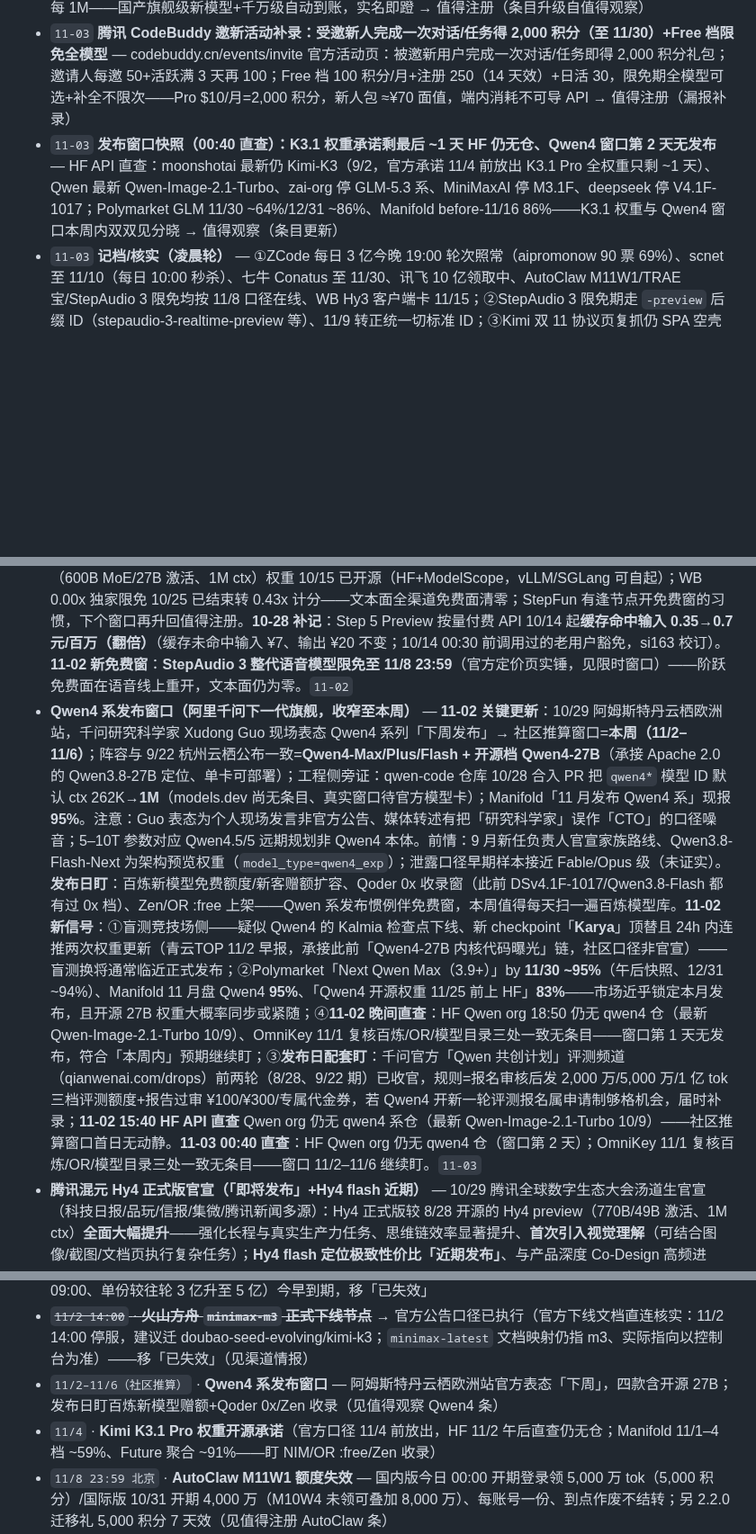
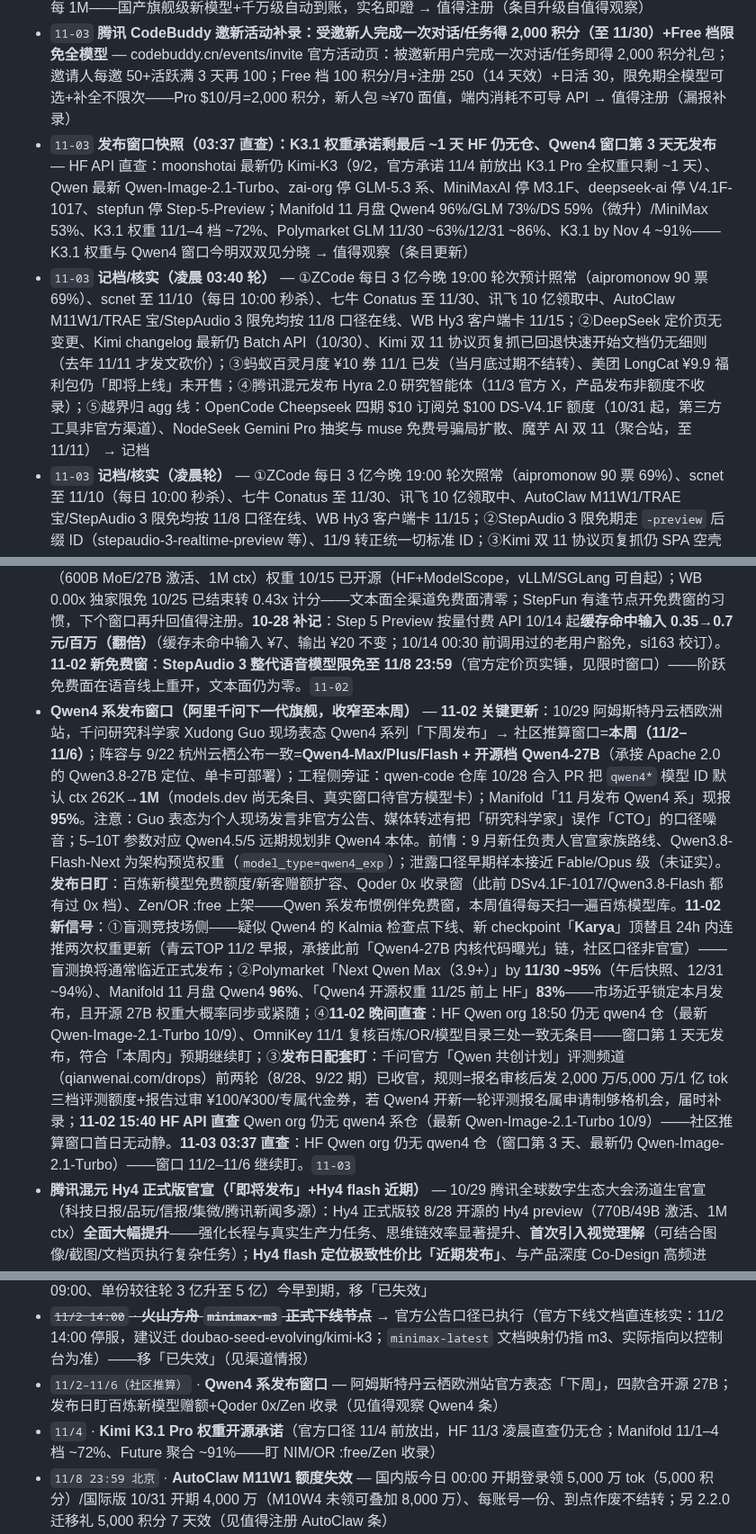
Before and after one commit to LISOP9527/ai-briefings, a Markdown page: deals/cn.md, 3 parts joined by grey strips. Shown at 90% size. GitHub-like rendering; blank space fills up the shorter version.

Commit message:
deals: update cn.md

```diff
--- a/deals/cn.md
+++ b/deals/cn.md
@@ -9,7 +9,8 @@
 
 - `11-03` **美团 LongCat-2.5 正式发布转正：新用户实名自动到账 1,000 万 tok+邀新双方各 1,000 万（可叠 ~2,000 万）、老用户自动 500 万，¥9.9 限时福利包预告** — 官方更新日志 11/2+美团官网新闻稿+新京报/智东西多源：1.6T 总参/48B 激活原生多模态、国产算力全程训练、1M ctx，API 同步上线（OpenAI+Anthropic 双协议）——发布福利「新用户 10M/老用户 5M 自动到账、缓存命中不消耗赠送额度」（locdd 官方宣传口径，有用户反馈未见到账以用量页为准）；邀新双方各 1,000 万+首购返 5%；限时特价 ¥2/¥8、缓存 ¥0.04 每 1M——国产旗舰级新模型+千万级自动到账，实名即蹬 → 值得注册（条目升级自值得观察）
 - `11-03` **腾讯 CodeBuddy 邀新活动补录：受邀新人完成一次对话/任务得 2,000 积分（至 11/30）+Free 档限免全模型** — codebuddy.cn/events/invite 官方活动页：被邀新用户完成一次对话/任务即得 2,000 积分礼包；邀请人每邀 50+活跃满 3 天再 100；Free 档 100 积分/月+注册 250（14 天效）+日活 30，限免期全模型可选+补全不限次——Pro $10/月=2,000 积分，新人包 ≈¥70 面值，端内消耗不可导 API → 值得注册（漏报补录）
-- `11-03` **发布窗口快照（00:40 直查）：K3.1 权重承诺剩最后 ~1 天 HF 仍无仓、Qwen4 窗口第 2 天无发布** — HF API 直查：moonshotai 最新仍 Kimi-K3（9/2，官方承诺 11/4 前放出 K3.1 Pro 全权重只剩 ~1 天）、Qwen 最新 Qwen-Image-2.1-Turbo、zai-org 停 GLM-5.3 系、MiniMaxAI 停 M3.1F、deepseek 停 V4.1F-1017；Polymarket GLM 11/30 ~64%/12/31 ~86%、Manifold before-11/16 86%——K3.1 权重与 Qwen4 窗口本周内双双见分晓 → 值得观察（条目更新）
+- `11-03` **发布窗口快照（03:37 直查）：K3.1 权重承诺剩最后 ~1 天 HF 仍无仓、Qwen4 窗口第 3 天无发布** — HF API 直查：moonshotai 最新仍 Kimi-K3（9/2，官方承诺 11/4 前放出 K3.1 Pro 全权重只剩 ~1 天）、Qwen 最新 Qwen-Image-2.1-Turbo、zai-org 停 GLM-5.3 系、MiniMaxAI 停 M3.1F、deepseek-ai 停 V4.1F-1017、stepfun 停 Step-5-Preview；Manifold 11 月盘 Qwen4 96%/GLM 73%/DS 59%（微升）/MiniMax 53%、K3.1 权重 11/1–4 档 ~72%、Polymarket GLM 11/30 ~63%/12/31 ~86%、K3.1 by Nov 4 ~91%——K3.1 权重与 Qwen4 窗口今明双双见分晓 → 值得观察（条目更新）
+- `11-03` **记档/核实（凌晨 03:40 轮）** — ①ZCode 每日 3 亿今晚 19:00 轮次预计照常（aipromonow 90 票 69%）、scnet 至 11/10（每日 10:00 秒杀）、七牛 Conatus 至 11/30、讯飞 10 亿领取中、AutoClaw M11W1/TRAE 宝/StepAudio 3 限免均按 11/8 口径在线、WB Hy3 客户端卡 11/15；②DeepSeek 定价页无变更、Kimi changelog 最新仍 Batch API（10/30）、Kimi 双 11 协议页复抓已回退快速开始文档仍无细则（去年 11/11 才发文砍价）；③蚂蚁百灵月度 ¥10 券 11/1 已发（当月底过期不结转）、美团 LongCat ¥9.9 福利包仍「即将上线」未开售；④腾讯混元发布 Hyra 2.0 研究智能体（11/3 官方 X，产品发布非额度不收录）；⑤越界归 agg 线：OpenCode Cheepseek 四期 $10 订阅兑 $100 DS-V4.1F 额度（10/31 起，第三方工具非官方渠道）、NodeSeek Gemini Pro 抽奖与 muse 免费号骗局扩散、魔芋 AI 双 11（聚合站，至 11/11） → 记档
 - `11-03` **记档/核实（凌晨轮）** — ①ZCode 每日 3 亿今晚 19:00 轮次照常（aipromonow 90 票 69%）、scnet 至 11/10（每日 10:00 秒杀）、七牛 Conatus 至 11/30、讯飞 10 亿领取中、AutoClaw M11W1/TRAE 宝/StepAudio 3 限免均按 11/8 口径在线、WB Hy3 客户端卡 11/15；②StepAudio 3 限免期走 `-preview` 后缀 ID（stepaudio-3-realtime-preview 等）、11/9 转正统一切标准 ID；③Kimi 双 11 协议页复抓仍 SPA 空壳（去年 11/11 才发文砍价，预计同期）；④DeepSeek 定价/新闻页无变更（最新仍 V4.1F-1017+Search/Fetch ¥5/千次）；⑤越界归 agg 线：魔芋 AI 双 11（聚合非官方）、基元律动充 50 送 50（至 11/13，OpenRouter 型聚合）、Token360 M3.1F 10M 免费（11/2–5 PT）、Vercel Ling-3.1F 免费今日收官、Itzi DS 免费周 → 记档
 - `11-02` **华为云 210 元无门槛券补录：小红书 Skill 创新赛报名领 200 元+DevKit 首装 10 元，11/13 截止** — aipromonow+SI163+zinckr+NodeSeek 多源互证官方流程：华为云主账号实名→大赛页报名（无需提交作品）→码道 CodeArts/果办装 HuaweiCloud Devkit 插件→AI 对话框发口令自动到账；200 元无门槛券（~3 个月效、可抵 Flexus 等云资源，~¥29/月实例 ≈3 元用 7 个月）+10 元券各一条口令 → 值得注册+限时窗口（新增）
 - `11-02` **Kimi Batch API 扩至 K3.1 Pro/K3：标准价 6 折** — platform.kimi.com changelog（10/30）：批量推理新增支持 kimi-k3.1-pro/kimi-k3（原仅 K2.7-Code/K2.6），国内外同步、K3 系批量仍收缓存写入费、缓存命中 best-effort、不受实时并发限制——大规模异步任务烧 K3.1 Pro 省 40%，官方渠道里又一条低成本烧量口子 → 渠道情报（新增）
@@ -88,7 +89,7 @@
 ## 值得观察（未验证/待放量）
 
 - **阶跃星辰 Step Plan / Step 5 Preview（免费面=0，仅付费记档）** — ⚠️ **免费体验通道已关闭**：官方 9/21 通知暂停限时体验活动（免费体验领取/邀请奖励/注册首调奖励全停、已领权益按账户执行，aipromonow 官方核实+freellm/L站 t/2932698 互证）——「登录 15 天+首调 15 天+邀×3 最高 75 天」旧口径作废，Step Plan 现为纯付费月池：Flash Mini ¥49/Plus ¥99/Pro ¥199/Max ¥699 四档（10/15 起 Step 5 Preview 高峰时段 2 倍扣减+低谷原价，未付费获赠套餐同适用）；购买名额每日 10:00 限量放购。模型侧：Step 5 Preview（600B MoE/27B 激活、1M ctx）权重 10/15 已开源（HF+ModelScope，vLLM/SGLang 可自起）；WB 0.00x 独家限免 10/25 已结束转 0.43x 计分——文本面全渠道免费面清零；StepFun 有逢节点开免费窗的习惯，下个窗口再升回值得注册。**10-28 补记**：Step 5 Preview 按量付费 API 10/14 起**缓存命中输入 0.35→0.7 元/百万（翻倍）**（缓存未命中输入 ¥7、输出 ¥20 不变；10/14 00:30 前调用过的老用户豁免，si163 校订）。**11-02 新免费窗**：**StepAudio 3 整代语音模型限免至 11/8 23:59**（官方定价页实锤，见限时窗口）——阶跃免费面在语音线上重开，文本面仍为零。`11-02`
-- **Qwen4 系发布窗口（阿里千问下一代旗舰，收窄至本周）** — **11-02 关键更新**：10/29 阿姆斯特丹云栖欧洲站，千问研究科学家 Xudong Guo 现场表态 Qwen4 系列「下周发布」→ 社区推算窗口=**本周（11/2–11/6）**；阵容与 9/22 杭州云栖公布一致=**Qwen4-Max/Plus/Flash + 开源档 Qwen4-27B**（承接 Apache 2.0 的 Qwen3.8-27B 定位、单卡可部署）；工程侧旁证：qwen-code 仓库 10/28 合入 PR 把 `qwen4*` 模型 ID 默认 ctx 262K→**1M**（models.dev 尚无条目、真实窗口待官方模型卡）；Manifold「11 月发布 Qwen4 系」现报 **95%**。注意：Guo 表态为个人现场发言非官方公告、媒体转述有把「研究科学家」误作「CTO」的口径噪音；5–10T 参数对应 Qwen4.5/5 远期规划非 Qwen4 本体。前情：9 月新任负责人官宣家族路线、Qwen3.8-Flash-Next 为架构预览权重（`model_type=qwen4_exp`）；泄露口径早期样本接近 Fable/Opus 级（未证实）。**发布日盯**：百炼新模型免费额度/新客赠额扩容、Qoder 0x 收录窗（此前 DSv4.1F-1017/Qwen3.8-Flash 都有过 0x 档）、Zen/OR :free 上架——Qwen 系发布惯例伴免费窗，本周值得每天扫一遍百炼模型库。**11-02 新信号**：①盲测竞技场侧——疑似 Qwen4 的 Kalmia 检查点下线、新 checkpoint「**Karya**」顶替且 24h 内连推两次权重更新（青云TOP 11/2 早报，承接此前「Qwen4-27B 内核代码曝光」链，社区口径非官宣）——盲测换将通常临近正式发布；②Polymarket「Next Qwen Max（3.9+）」by **11/30 ~95%**（午后快照、12/31 ~94%）、Manifold 11 月盘 Qwen4 **95%**、「Qwen4 开源权重 11/25 前上 HF」**83%**——市场近乎锁定本月发布，且开源 27B 权重大概率同步或紧随；④**11-02 晚间直查**：HF Qwen org 18:50 仍无 qwen4 仓（最新 Qwen-Image-2.1-Turbo 10/9）、OmniKey 11/1 复核百炼/OR/模型目录三处一致无条目——窗口第 1 天无发布，符合「本周内」预期继续盯；③**发布日配套盯**：千问官方「Qwen 共创计划」评测频道（qianwenai.com/drops）前两轮（8/28、9/22 期）已收官，规则=报名审核后发 2,000 万/5,000 万/1 亿 tok 三档评测额度+报告过审 ¥100/¥300/专属代金券，若 Qwen4 开新一轮评测报名属申请制够格机会，届时补录；**11-02 15:40 HF API 直查** Qwen org 仍无 qwen4 系仓（最新 Qwen-Image-2.1-Turbo 10/9）——社区推算窗口首日无动静。**11-03 00:40 直查**：HF Qwen org 仍无 qwen4 仓（窗口第 2 天）；OmniKey 11/1 复核百炼/OR/模型目录三处一致无条目——窗口 11/2–11/6 继续盯。`11-03`
+- **Qwen4 系发布窗口（阿里千问下一代旗舰，收窄至本周）** — **11-02 关键更新**：10/29 阿姆斯特丹云栖欧洲站，千问研究科学家 Xudong Guo 现场表态 Qwen4 系列「下周发布」→ 社区推算窗口=**本周（11/2–11/6）**；阵容与 9/22 杭州云栖公布一致=**Qwen4-Max/Plus/Flash + 开源档 Qwen4-27B**（承接 Apache 2.0 的 Qwen3.8-27B 定位、单卡可部署）；工程侧旁证：qwen-code 仓库 10/28 合入 PR 把 `qwen4*` 模型 ID 默认 ctx 262K→**1M**（models.dev 尚无条目、真实窗口待官方模型卡）；Manifold「11 月发布 Qwen4 系」现报 **95%**。注意：Guo 表态为个人现场发言非官方公告、媒体转述有把「研究科学家」误作「CTO」的口径噪音；5–10T 参数对应 Qwen4.5/5 远期规划非 Qwen4 本体。前情：9 月新任负责人官宣家族路线、Qwen3.8-Flash-Next 为架构预览权重（`model_type=qwen4_exp`）；泄露口径早期样本接近 Fable/Opus 级（未证实）。**发布日盯**：百炼新模型免费额度/新客赠额扩容、Qoder 0x 收录窗（此前 DSv4.1F-1017/Qwen3.8-Flash 都有过 0x 档）、Zen/OR :free 上架——Qwen 系发布惯例伴免费窗，本周值得每天扫一遍百炼模型库。**11-02 新信号**：①盲测竞技场侧——疑似 Qwen4 的 Kalmia 检查点下线、新 checkpoint「**Karya**」顶替且 24h 内连推两次权重更新（青云TOP 11/2 早报，承接此前「Qwen4-27B 内核代码曝光」链，社区口径非官宣）——盲测换将通常临近正式发布；②Polymarket「Next Qwen Max（3.9+）」by **11/30 ~95%**（午后快照、12/31 ~94%）、Manifold 11 月盘 Qwen4 **96%**、「Qwen4 开源权重 11/25 前上 HF」**83%**——市场近乎锁定本月发布，且开源 27B 权重大概率同步或紧随；④**11-02 晚间直查**：HF Qwen org 18:50 仍无 qwen4 仓（最新 Qwen-Image-2.1-Turbo 10/9）、OmniKey 11/1 复核百炼/OR/模型目录三处一致无条目——窗口第 1 天无发布，符合「本周内」预期继续盯；③**发布日配套盯**：千问官方「Qwen 共创计划」评测频道（qianwenai.com/drops）前两轮（8/28、9/22 期）已收官，规则=报名审核后发 2,000 万/5,000 万/1 亿 tok 三档评测额度+报告过审 ¥100/¥300/专属代金券，若 Qwen4 开新一轮评测报名属申请制够格机会，届时补录；**11-02 15:40 HF API 直查** Qwen org 仍无 qwen4 系仓（最新 Qwen-Image-2.1-Turbo 10/9）——社区推算窗口首日无动静。**11-03 03:37 直查**：HF Qwen org 仍无 qwen4 仓（窗口第 3 天、最新仍 Qwen-Image-2.1-Turbo）——窗口 11/2–11/6 继续盯。`11-03`
 - **腾讯混元 Hy4 正式版官宣（「即将发布」+Hy4 flash 近期）** — 10/29 腾讯全球数字生态大会汤道生官宣（科技日报/品玩/信报/集微/腾讯新闻多源）：Hy4 正式版较 8/28 开源的 Hy4 preview（770B/49B 激活、1M ctx）**全面大幅提升**——强化长程与真实生产力任务、思维链效率显著提升、**首次引入视觉理解**（可结合图像/截图/文档页执行复杂任务）；**Hy4 flash 定位极致性价比「近期发布」**、与产品深度 Co-Design 高频进化；具体参数/上线时间/API 定价均未公布，输出渠道=开源开放+云 API+WorkBuddy/CodeBuddy 深度协同。背景：与 Qwen4 同周窗口撞车（钛媒体「腾讯阿里下周决战」定调，首次同代旗舰正面对决）。**发布日盯**：①WB/CodeBuddy 收录窗——Hy4 preview 在 WB 曾 0.29x 夜间免、Token Plan 有折扣档先例（正式版上架若伴 0x/低倍率窗即蹬量时点）；②腾讯云 TokenHub/混元官方按量价；③权重是否继续开源（preview 已开）。`11-02`
 - **MiniMax 下一代窗口（M3.1 Pro /「M78」泄露信号）** — 官方侧：10/19 M3.1 Flash 公告预告「追求更高智能上限的 Pro 版本稍后见面」，无日期/规格（DataLearner 目录占位 11/19 非官方）；泄露侧：**@NFT_Chen 10/31 X 帖**（青云TOP 11/1 日报聚合）——训练中检查点「**M78**」疑似 ~2 万亿参数（远超 M3.1F 428B、前代 M2 ~230B）、缓存命中率 99.3%、TTFT 6.2s·39tok/s、长上下文实测总 tokens 超 600 万+输出 6.6 万——训练中断点即此水平，若属实或为 M3.1 Pro/下一代旗舰线内核。⚠️ 单一泄露源+聚合站、未获官方或多源证实，按低置信信号记档（对照：M3.1F 发布前亦有「Space Bunny」盲测泄露链兑现先例）。Manifold 11 月盘「MiniMax 任一模型发布」**53%**。发布日盯 M Plan/MiniMax Code 免费窗惯例（M3.1F 发布时 Code 无限周+OR :free 72h）。`11-02`
 - **OpenCSG（opencsg.com，国内开源社区平台）** — 国内对标 Hugging Face 的模型托管社区（CSGHub 开源，Pre-A 独角兽、上海国资背景）：新注册送 **¥50 体验金**（走邀请链接 ¥99）。**10-28 纠正**：早前「站内国模按 $0 计费」口径被 NodeSeek t/987914 楼主实测翻案——账单显示 glm-5.3-flash 烧 290 万 tok 扣 ¥0.84、qwen3.8-flash 1,173 万 tok 扣 ¥1.86、ds-v4-pro 101 万 tok 扣 ¥2.74，**实为低价扣赠金非免费**（价格确实便宜、¥99 能蹬很久，可自己手机号互邀再领）；API 入口 `ai.space.opencsg.com/v1`、高负载偶发 429。真实形态=一次性 ¥99 蹬量包+低单价，非长期白嫖面。⚠️ 社区有「偷数据」指控（单帖口径未实锤）——涉密代码别上；账户路径：个人信息→秘钥→API Keys。`10-28`
@@ -113,7 +114,7 @@
 - ~~`11/2 09:00` · **ZCode Weekend Build VII 5 亿 GLM-5.3-Flash**~~ → 第七轮周末档（10/30 23:00–11/2 09:00、单份较往轮 3 亿升至 5 亿）今早到期，移「已失效」
 - ~~`11/2 14:00` · **火山方舟 `minimax-m3` 正式下线节点**~~ → 官方公告口径已执行（官方下线文档直连核实：11/2 14:00 停服，建议迁 doubao-seed-evolving/kimi-k3；`minimax-latest` 文档映射仍指 m3、实际指向以控制台为准）——移「已失效」（见渠道情报）
 - `11/2–11/6（社区推算）` · **Qwen4 系发布窗口** — 阿姆斯特丹云栖欧洲站官方表态「下周」，四款含开源 27B；发布日盯百炼新模型赠额+Qoder 0x/Zen 收录（见值得观察 Qwen4 条）
-- `11/4` · **Kimi K3.1 Pro 权重开源承诺**（官方口径 11/4 前放出，HF 11/2 午后直查仍无仓；Manifold 11/1–4 档 ~59%、Future 聚合 ~91%——盯 NIM/OR :free/Zen 收录）
+- `11/4` · **Kimi K3.1 Pro 权重开源承诺**（官方口径 11/4 前放出，HF 11/3 凌晨直查仍无仓；Manifold 11/1–4 档 ~72%、Future 聚合 ~91%——盯 NIM/OR :free/Zen 收录）
 - `11/8 23:59 北京` · **AutoClaw M11W1 额度失效** — 国内版今日 00:00 开期登录领 5,000 万 tok（5,000 积分）/国际版 10/31 开期 4,000 万（M10W4 未领可叠加 8,000 万）、每账号一份、到点作废不结转；另 2.2.0 迁移礼 5,000 积分 7 天效（见值得注册 AutoClaw 条）
 - `11/8 23:59:59 北京` · **阶跃 StepAudio 3 整代语音模型限免截止** — stepaudio-3-realtime/gen/tts/music/asr-max 全免至 11/8，11/9 起按新价计费（部分语音模型同步提价；官方定价页实锤，见值得观察 阶跃 条）；**11-03 补**：限免期间走 `-preview` 后缀专属 ID（stepaudio-3-realtime-preview/chat-preview/gen-preview/music-preview），11/9 转正统一切标准 ID、preview ID 下线——在跑的脚本到时记得改模型名
 - `11/8 23:59 北京` · **TRAE 宝限免截止** — 官方社区置顶帖+微信原文定档「即日起至本周日 2026.11.08 23:59」，派发任务 0 积分（GLM-5.3F/DS-V4.1F/M3.1F/auto），原「无公布截止」修正（见值得注册 TRAE 条）
```
Also changed, not shown: other parts of deals/cn.md (+2 -2 lines).
